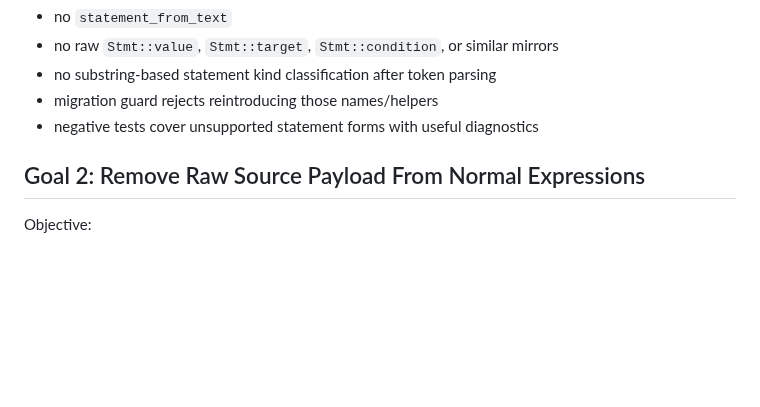
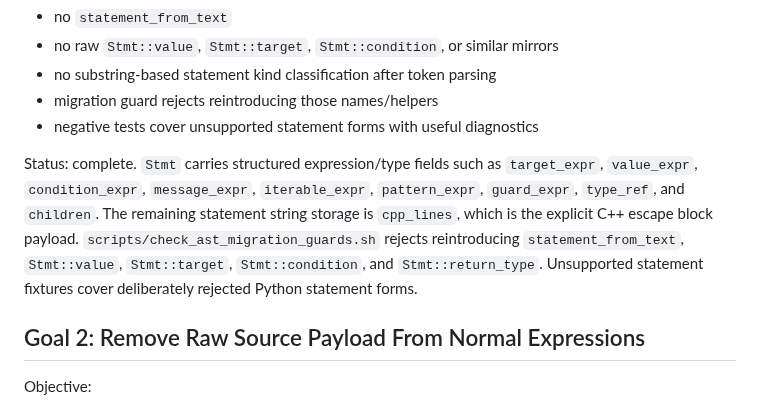
Before and after one commit to dudu-language/dudu, a Markdown page: docs/destringing-goals.md, the part around the change. GitHub-like rendering; blank space fills up the shorter version.

Commit message:
Mark statement AST destringing complete

```diff
--- a/docs/destringing-goals.md
+++ b/docs/destringing-goals.md
@@ -33,6 +33,15 @@ Definition of done:
 - no substring-based statement kind classification after token parsing
 - migration guard rejects reintroducing those names/helpers
 - negative tests cover unsupported statement forms with useful diagnostics
+
+Status: complete. `Stmt` carries structured expression/type fields such as
+`target_expr`, `value_expr`, `condition_expr`, `message_expr`, `iterable_expr`,
+`pattern_expr`, `guard_expr`, `type_ref`, and `children`. The remaining
+statement string storage is `cpp_lines`, which is the explicit C++ escape block
+payload. `scripts/check_ast_migration_guards.sh` rejects reintroducing
+`statement_from_text`, `Stmt::value`, `Stmt::target`, `Stmt::condition`, and
+`Stmt::return_type`. Unsupported statement fixtures cover deliberately rejected
+Python statement forms.
 
 ## Goal 2: Remove Raw Source Payload From Normal Expressions
 
```
